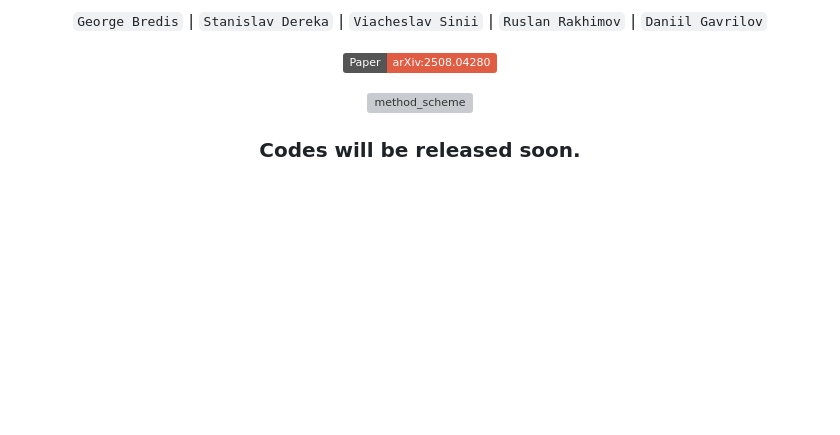
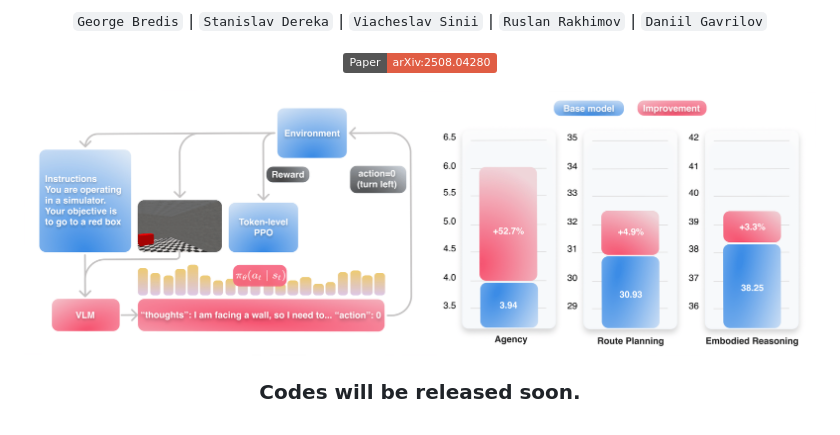
Before and after one commit to corl-team/VL-DAC, a Markdown page: README.md, the part around the change. Rendered like a GitHub page; pictures changed too: media/method_scheme-1.png (added); badges without logos; blank space fills up the shorter version; grey boxes are pictures that could not be loaded.

```diff
--- a/README.md
+++ b/README.md
@@ -7,7 +7,7 @@
 [![Paper](https://img.shields.io/badge/Paper-arXiv%3A2508.04280-red)](https://arxiv.org/abs/2508.04280)
 
 <p align="center">
-  <img src="media/method_scheme-1.pdf" alt="method_scheme" width="100%" />
+  <img src="media/method_scheme-1.png" alt="method_scheme" width="100%" />
 </p>
 
 <p align="center">
```
Also changed, not shown: 1 other file.
